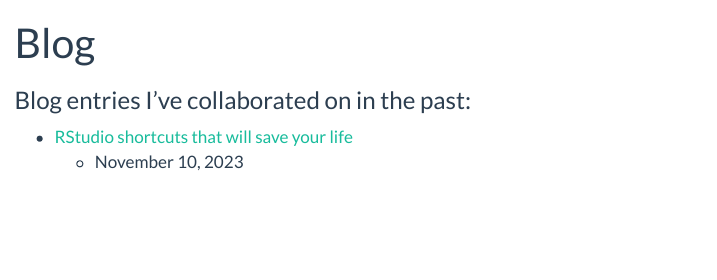
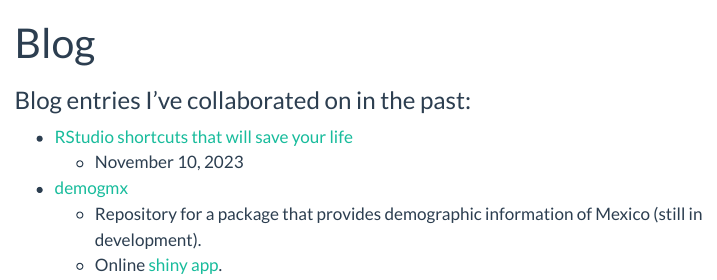
Before and after one commit to du-gartre/du-gartre.github.io, a Quarto document (blog/index.qmd): the page in a window 1100 px wide, from its top. Rendered offline with R 4.5, knitr and Pandoc in place of Quarto, with nearby package versions; menus at the side of the page are left out.

Commit message:
Update index.qmd

```diff
--- a/blog/index.qmd
+++ b/blog/index.qmd
@@ -5,3 +5,7 @@ subtitle: "Blog entries I’ve collaborated on in the past:"
 
 * [RStudio shortcuts that will save your life](https://www.hertiecodingclub.com/learn/rstudio/r_shortcuts/)
     + November 10, 2023
+
+* [demogmx](https://padeci.github.io/demogmx/)
+    + Repository for a package that provides demographic information of Mexico (still in development).
+    + Online [shiny app](https://d-garibay.shinyapps.io/shiny_main/).
```
